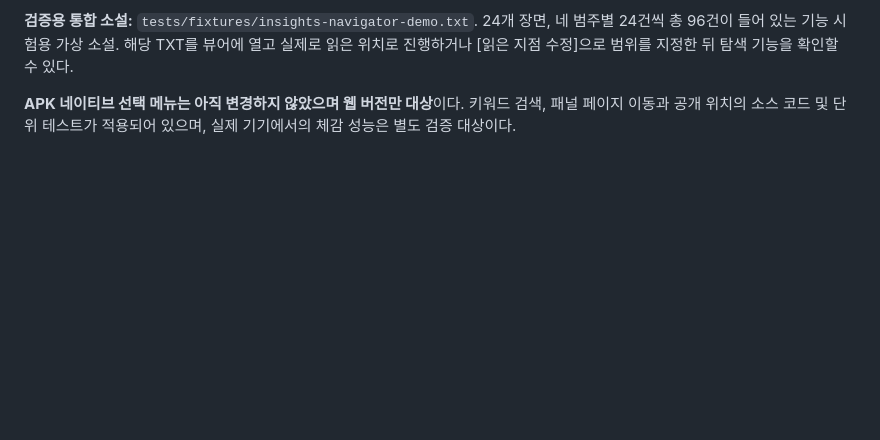
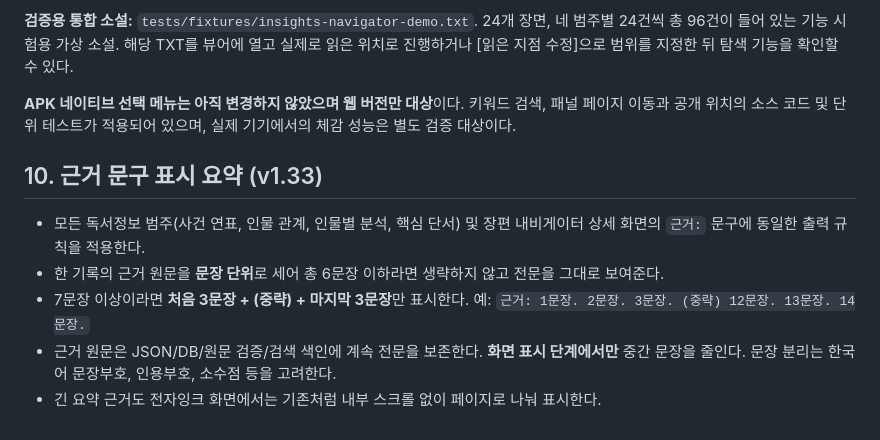
Before and after one commit to narpheus-cpu/viewer, a Markdown page: docs/reading-insights-format-v2.md, the part around the change. Rendered like a GitHub page; blank space fills up the shorter version.

Commit message:
Document six-sentence cutoff and render-only evidence excerpt behavior

```diff
--- a/docs/reading-insights-format-v2.md
+++ b/docs/reading-insights-format-v2.md
@@ -96,3 +96,10 @@ records는 배열. 각 레코드는:
 **검증용 통합 소설:** `tests/fixtures/insights-navigator-demo.txt`. 24개 장면, 네 범주별 24건씩 총 96건이 들어 있는 기능 시험용 가상 소설. 해당 TXT를 뷰어에 열고 실제로 읽은 위치로 진행하거나 [읽은 지점 수정]으로 범위를 지정한 뒤 탐색 기능을 확인할 수 있다.
 
 **APK 네이티브 선택 메뉴는 아직 변경하지 않았으며 웹 버전만 대상**이다. 키워드 검색, 패널 페이지 이동과 공개 위치의 소스 코드 및 단위 테스트가 적용되어 있으며, 실제 기기에서의 체감 성능은 별도 검증 대상이다.
+
+## 10. 근거 문구 표시 요약 (v1.33)
+- 모든 독서정보 범주(사건 연표, 인물 관계, 인물별 분석, 핵심 단서) 및 장편 내비게이터 상세 화면의 `근거:` 문구에 동일한 출력 규칙을 적용한다.
+- 한 기록의 근거 원문을 **문장 단위**로 세어 총 6문장 이하라면 생략하지 않고 전문을 그대로 보여준다.
+- 7문장 이상이라면 **처음 3문장 + (중략) + 마지막 3문장**만 표시한다. 예: `근거: 1문장. 2문장. 3문장. (중략) 12문장. 13문장. 14문장.`
+- 근거 원문은 JSON/DB/원문 검증/검색 색인에 계속 전문을 보존한다. **화면 표시 단계에서만** 중간 문장을 줄인다. 문장 분리는 한국어 문장부호, 인용부호, 소수점 등을 고려한다.
+- 긴 요약 근거도 전자잉크 화면에서는 기존처럼 내부 스크롤 없이 페이지로 나눠 표시한다.
```
